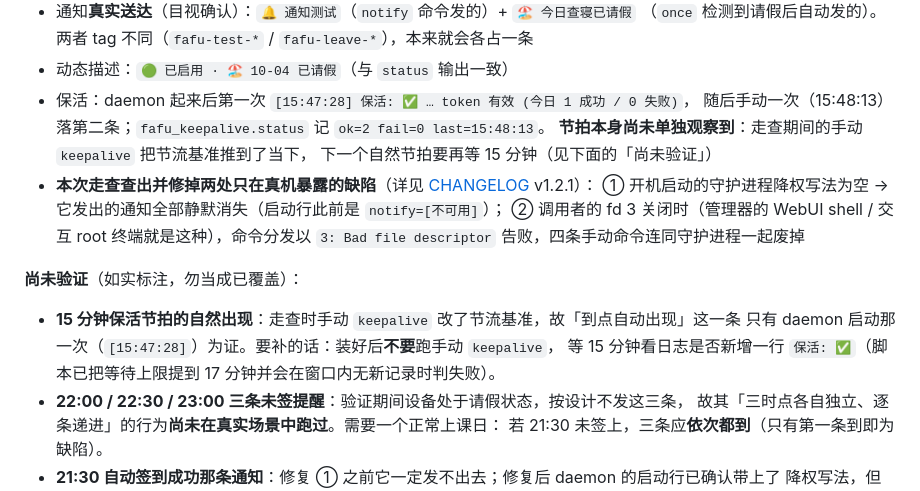
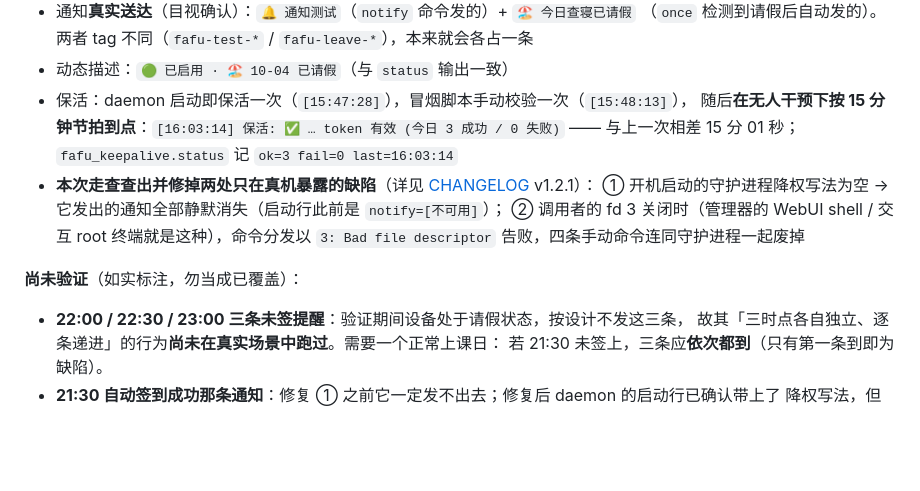
Before and after one commit to Bonger34/fafu-checkin, a Markdown page: docs/DEVELOPMENT.md, the part around the change. GitHub-like rendering; blank space fills up the shorter version.

Commit message:
docs: 补上保活 15 分钟节拍的自然出现证据
走查时的手动 keepalive 把节流基准推到了当下，故当时只记到「daemon 启动即保活」那一次，
把「节拍到点自动出现」列进了尚未验证。后续在无人干预下等到了：

    [15:47:28] 保活 ✅（daemon 启动）
    [15:48:13] 保活 ✅（冒烟脚本手动校验）
    [16:03:14] 保活 ✅（自然到点，与上一次相差 15 分 01 秒）

fafu_keepalive.status 记 ok=3 fail=0。该条从「尚未验证」移入验证记录。

```diff
--- a/docs/DEVELOPMENT.md
+++ b/docs/DEVELOPMENT.md
@@ -680,10 +680,9 @@ nohup sh /sdcard/Download/device-smoke.sh > /sdcard/Download/fafu-smoke.log 2>&1
 - 通知**真实送达**（目视确认）：`🔔 通知测试`（`notify` 命令发的）+ `🏖 今日查寝已请假`
   （`once` 检测到请假后自动发的）。两者 tag 不同（`fafu-test-*` / `fafu-leave-*`），本来就会各占一条
 - 动态描述：`🟢 已启用 · 🏖 10-04 已请假`（与 `status` 输出一致）
-- 保活：daemon 起来后第一次 `[15:47:28] 保活: ✅ … token 有效 (今日 1 成功 / 0 失败)`，
-  随后手动一次（15:48:13）落第二条；`fafu_keepalive.status` 记 `ok=2 fail=0 last=15:48:13`。
-  **节拍本身尚未单独观察到**：走查期间的手动 `keepalive` 把节流基准推到了当下，
-  下一个自然节拍要再等 15 分钟（见下面的「尚未验证」）
+- 保活：daemon 启动即保活一次（`[15:47:28]`），冒烟脚本手动校验一次（`[15:48:13]`），
+  随后**在无人干预下按 15 分钟节拍到点**：`[16:03:14] 保活: ✅ … token 有效 (今日 3 成功 / 0 失败)`
+  —— 与上一次相差 15 分 01 秒；`fafu_keepalive.status` 记 `ok=3 fail=0 last=16:03:14`
 - **本次走查查出并修掉两处只在真机暴露的缺陷**（详见 [CHANGELOG](../CHANGELOG.md) v1.2.1）：
   ① 开机启动的守护进程降权写法为空 → 它发出的通知全部静默消失（启动行此前是 `notify=[不可用]`）；
   ② 调用者的 fd 3 关闭时（管理器的 WebUI shell / 交互 root 终端就是这种），命令分发以
@@ -691,9 +690,6 @@ nohup sh /sdcard/Download/device-smoke.sh > /sdcard/Download/fafu-smoke.log 2>&1
 
 **尚未验证**（如实标注，勿当成已覆盖）：
 
-- **15 分钟保活节拍的自然出现**：走查时手动 `keepalive` 改了节流基准，故「到点自动出现」这一条
-  只有 daemon 启动那一次（`[15:47:28]`）为证。要补的话：装好后**不要**跑手动 `keepalive`，
-  等 15 分钟看日志是否新增一行 `保活: ✅`（脚本已把等待上限提到 17 分钟并会在窗口内无新记录时判失败）。
 - **22:00 / 22:30 / 23:00 三条未签提醒**：验证期间设备处于请假状态，按设计不发这三条，
   故其「三时点各自独立、逐条递进」的行为**尚未在真实场景中跑过**。需要一个正常上课日：
   若 21:30 未签上，三条应**依次都到**（只有第一条到即为缺陷）。
```
